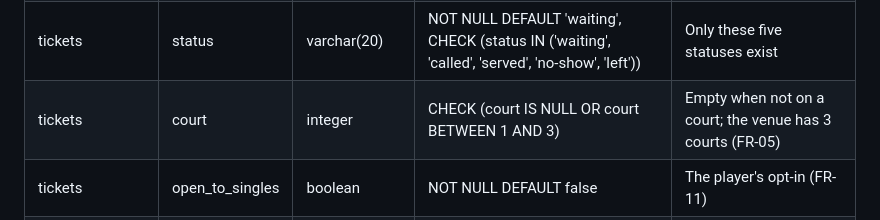
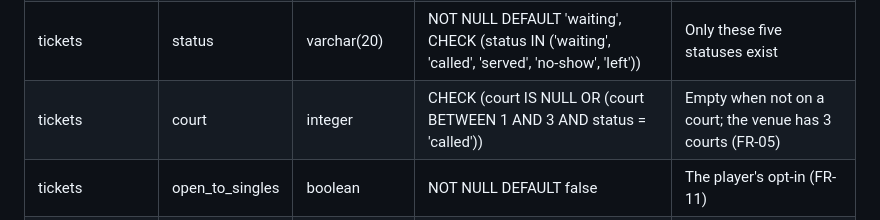
Before and after one commit to kythe-fontilla/CCC181, a Markdown page: docs/week4/schema.md, the part around the change. GitHub-like rendering.

```diff
--- a/docs/week4/schema.md
+++ b/docs/week4/schema.md
@@ -59,7 +59,7 @@
 | tickets | user_id | integer | NOT NULL REFERENCES users(id) ON DELETE RESTRICT | No ticket without a person |
 | tickets | service_id | integer | NOT NULL REFERENCES services(id) ON DELETE RESTRICT | No ticket for a missing service |
 | tickets | status | varchar(20) | NOT NULL DEFAULT 'waiting', CHECK (status IN ('waiting', 'called', 'served', 'no-show', 'left')) | Only these five statuses exist |
-| tickets | court | integer | CHECK (court IS NULL OR court BETWEEN 1 AND 3) | Empty when not on a court; the venue has 3 courts (FR-05) |
+| tickets | court | integer | CHECK (court IS NULL OR (court BETWEEN 1 AND 3 AND status = 'called')) | Empty when not on a court; the venue has 3 courts (FR-05) |
 | tickets | open_to_singles | boolean | NOT NULL DEFAULT false | The player's opt-in (FR-11) |
 | tickets | created_at | timestamptz | NOT NULL DEFAULT now() | Join order and wait time, set by the database |
 | tickets | called_at | timestamptz | *(nullable)* | Empty until the ticket is called |
```
Also changed, not shown: docs/week4/schema-review.md (added, +25 -0 lines).
